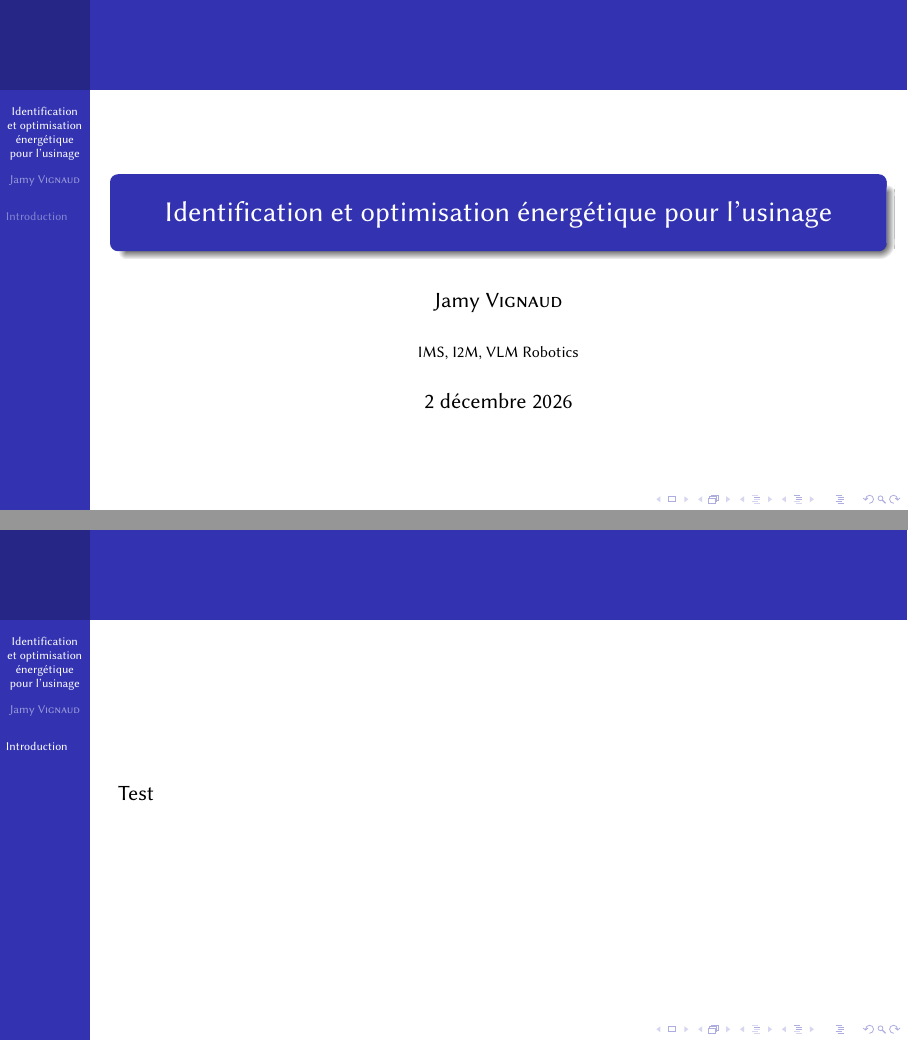
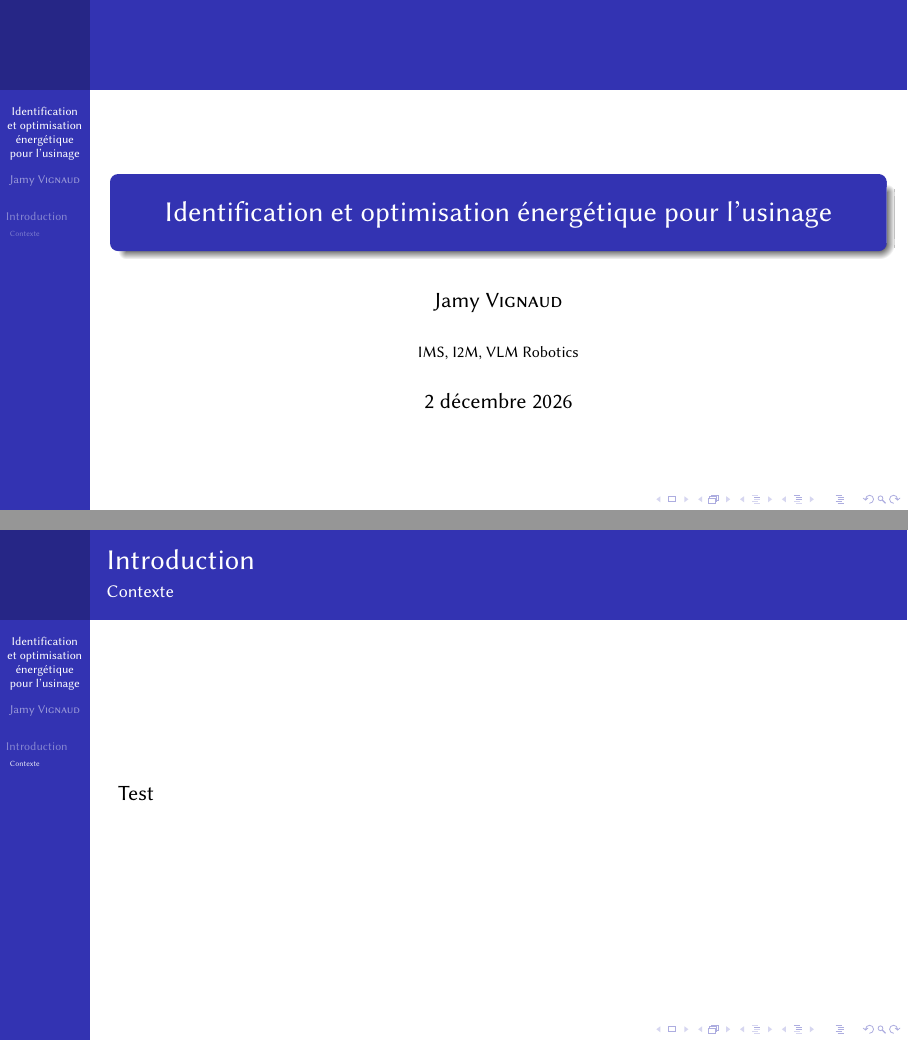
Before and after one commit to jvignaud/phd-defending, LaTeX slides (presentation.tex, which reads style/presentation.cls): pages 1 and 2 of 2, joined at a grey line. Compiled offline with pdfLaTeX.

Commit message:
Ajout du titrage automatique des slides

```diff
--- a/presentation.tex
+++ b/presentation.tex
@@ -11,6 +11,8 @@
 
 \section{Introduction}
 
+\subsection{Contexte}
+
 \begin{frame}
     Test
 \end{frame}
--- a/style/presentation.cls
+++ b/style/presentation.cls
@@ -7,6 +7,21 @@
 % Packages nécessaires pour la présentation
 \RequirePackage[T1]{fontenc}
 \RequirePackage{libertine}
+\RequirePackage{etoolbox}
 
 % thème
 \usetheme{PaloAlto}
+
+% Titre de diapo par défaut = titre de la section courante
+\makeatletter
+\pretocmd\beamer@checkframetitle{%
+  \frametitle{\insertsection}%
+  \ifx\insertsubsection\@empty\else
+    \ifx\insertsubsubsection\@empty
+      \framesubtitle{\insertsubsection}%
+    \else
+      \framesubtitle{\insertsubsection\ -- \insertsubsubsection}%
+    \fi
+  \fi
+}{}{}
+\makeatother
```
Also changed, not shown: presentation.pdf, 1 other file.
